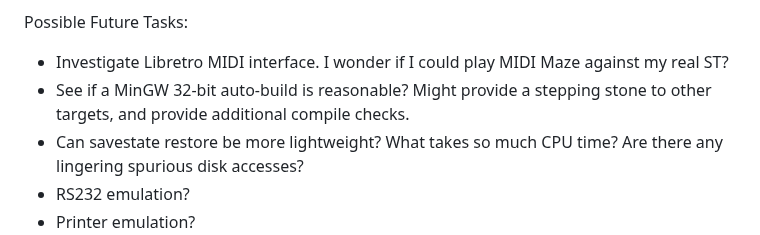
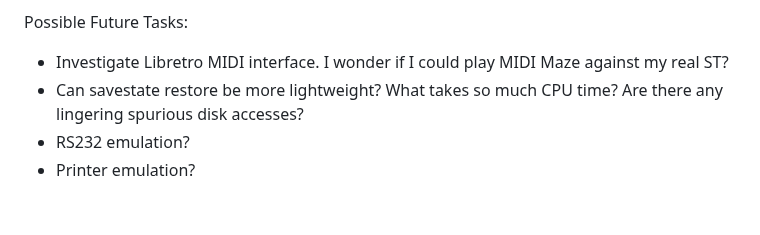
Before and after one commit to bbbradsmith/hatariB, a Markdown page: README.md, the part around the change. Drawn GitHub-style; blank space fills up the shorter version.

Commit message:
MSYS2 doesn't appear viable for 32-bit, abandoning attempt

```diff
--- a/README.md
+++ b/README.md
@@ -121,7 +121,6 @@ Development notes: [DEVELOP.md](DEVELOP.md)
 
 Possible Future Tasks:
 * Investigate Libretro MIDI interface. I wonder if I could play MIDI Maze against my real ST?
-* See if a MinGW 32-bit auto-build is reasonable? Might provide a stepping stone to other targets, and provide additional compile checks.
 * Can savestate restore be more lightweight? What takes so much CPU time? Are there any lingering spurious disk accesses?
 * RS232 emulation?
 * Printer emulation?
```
